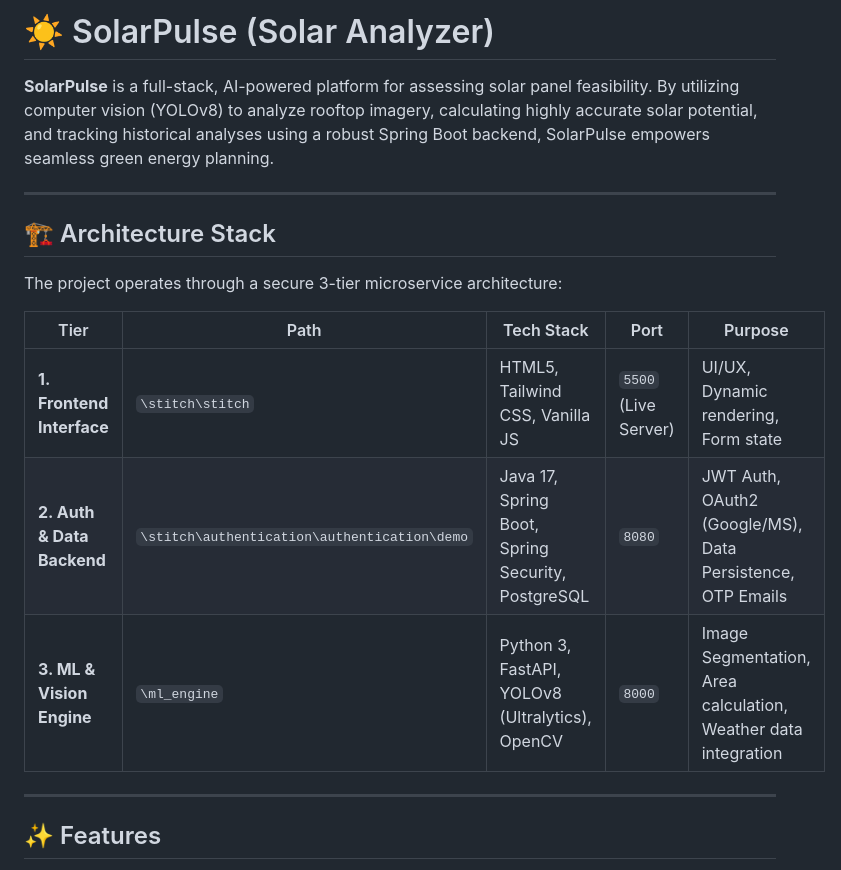
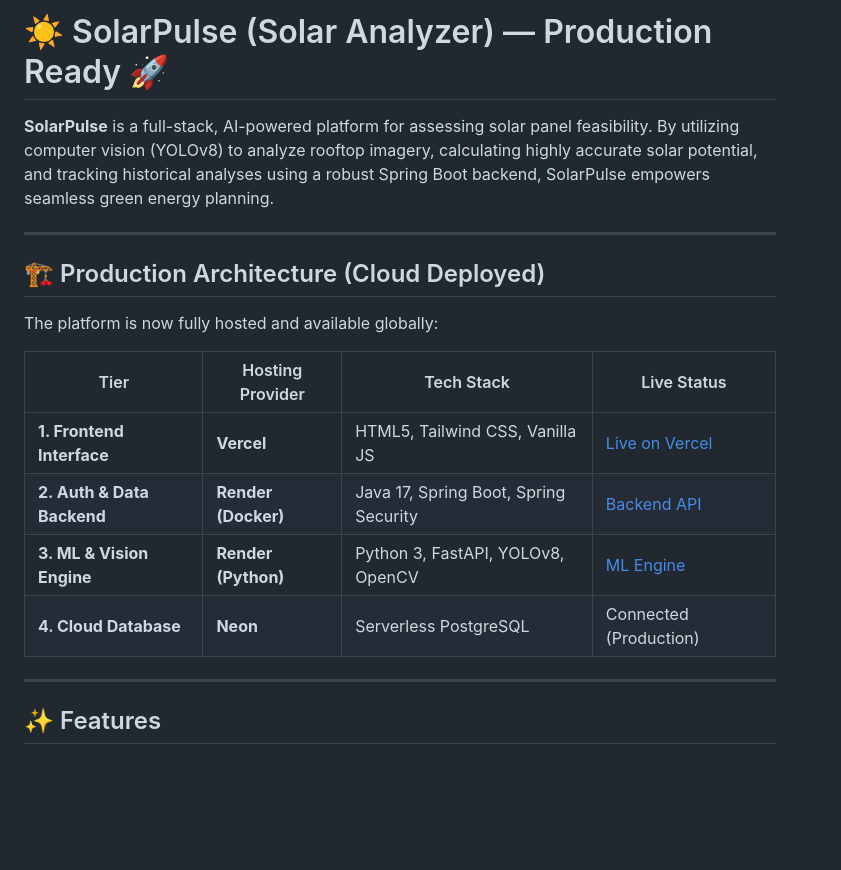
Before and after one commit to UtkarshSahay123/US-INFOTECH-PROJECT-Solar-Anaylzer, a Markdown page: README.md, the part around one of its changes. Drawn GitHub-style; blank space fills up the shorter version.

```diff
--- a/README.md
+++ b/README.md
@@ -1,18 +1,19 @@
-# ☀️ SolarPulse (Solar Analyzer)
+# ☀️ SolarPulse (Solar Analyzer) — Production Ready 🚀
 
 **SolarPulse** is a full-stack, AI-powered platform for assessing solar panel feasibility. By utilizing computer vision (YOLOv8) to analyze rooftop imagery, calculating highly accurate solar potential, and tracking historical analyses using a robust Spring Boot backend, SolarPulse empowers seamless green energy planning.
 
 ---
 
-## 🏗️ Architecture Stack
+## 🏗️ Production Architecture (Cloud Deployed)
 
-The project operates through a secure 3-tier microservice architecture:
+The platform is now fully hosted and available globally:
 
-| Tier | Path | Tech Stack | Port | Purpose |
-|------|------|------------|------|---------|
-| **1. Frontend Interface** | `\stitch\stitch` | HTML5, Tailwind CSS, Vanilla JS | `5500` (Live Server) | UI/UX, Dynamic rendering, Form state |
-| **2. Auth & Data Backend**| `\stitch\authentication\authentication\demo` | Java 17, Spring Boot, Spring Security, PostgreSQL | `8080` | JWT Auth, OAuth2 (Google/MS), Data Persistence, OTP Emails |
-| **3. ML & Vision Engine** | `\ml_engine` | Python 3, FastAPI, YOLOv8 (Ultralytics), OpenCV | `8000` | Image Segmentation, Area calculation, Weather data integration |
+| Tier | Hosting Provider | Tech Stack | Live Status |
+|------|------------------|------------|-------------|
+| **1. Frontend Interface** | **Vercel** | HTML5, Tailwind CSS, Vanilla JS | [Live on Vercel](https://us-infotech-project-solar-anaylzer.vercel.app) |
+| **2. Auth & Data Backend**| **Render (Docker)** | Java 17, Spring Boot, Spring Security | [Backend API](https://us-infotech-project-solar-anaylzer.onrender.com) |
+| **3. ML & Vision Engine** | **Render (Python)** | Python 3, FastAPI, YOLOv8, OpenCV | [ML Engine](https://solarpulse-ml-engine.onrender.com) |
+| **4. Cloud Database** | **Neon** | Serverless PostgreSQL | Connected (Production) |
 
 ---
 
```
Also changed, not shown: other parts of README.md (+55 -57 lines).
